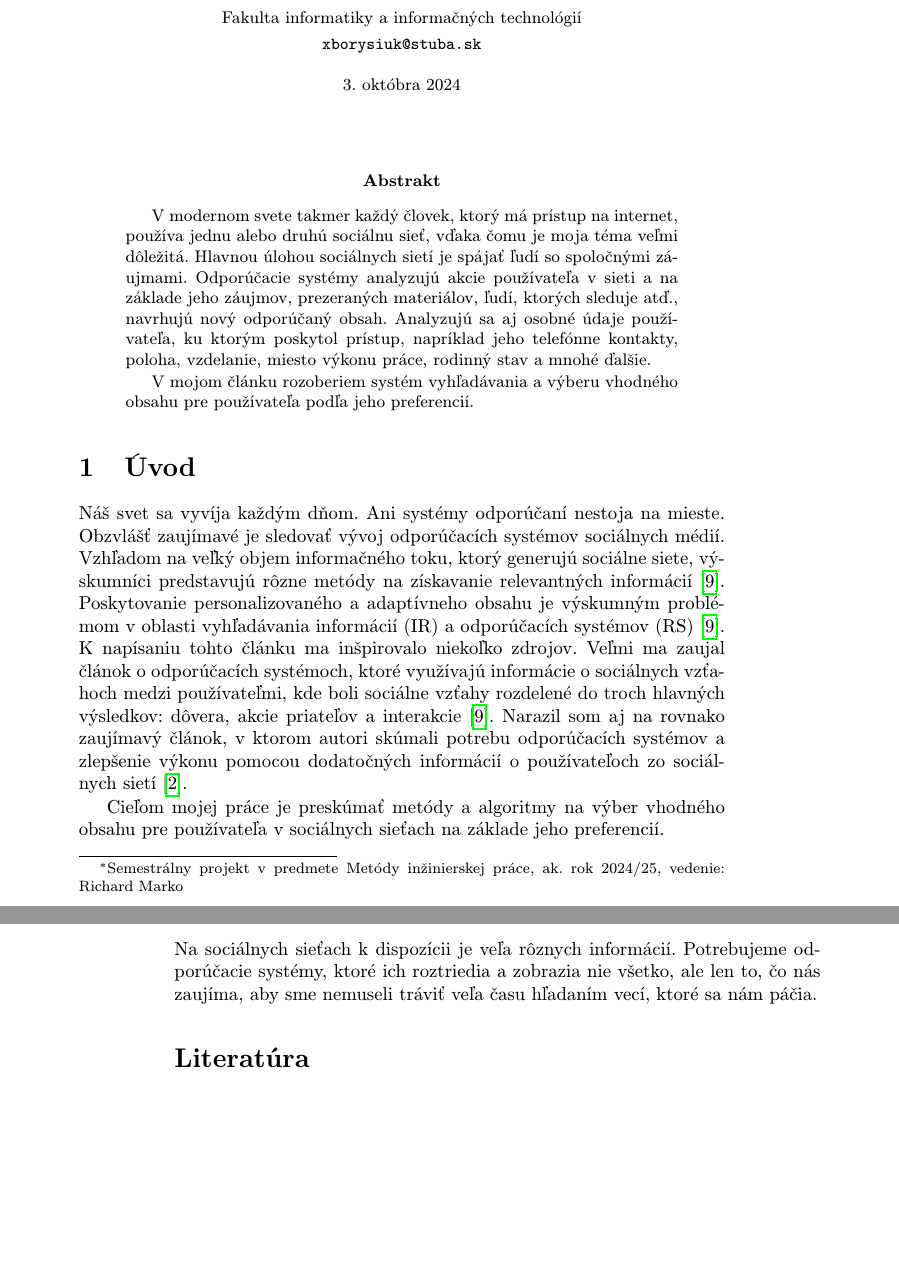
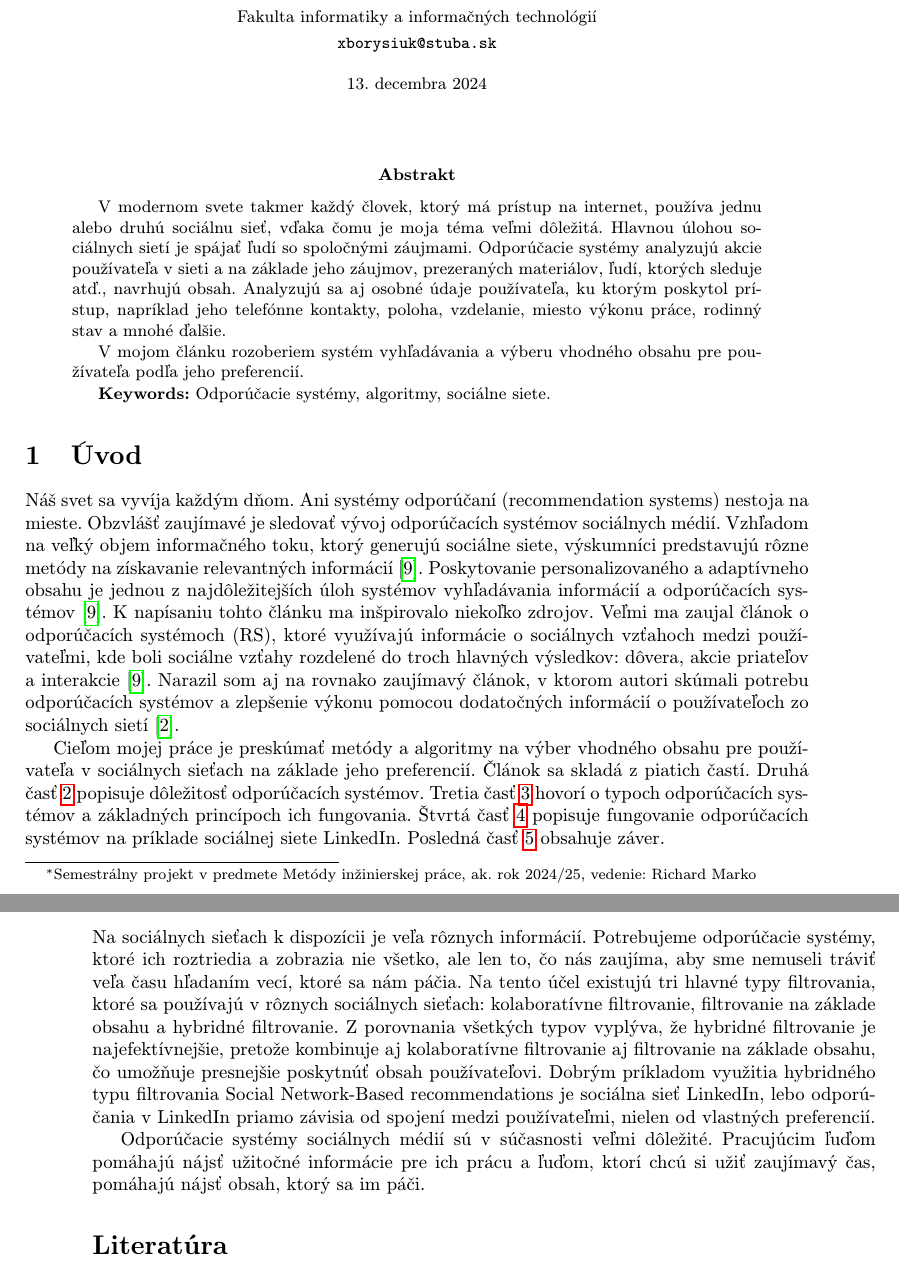
Before and after one commit to Kostya-Borysiuk/Writing-Article, a LaTeX paper (main.tex): two parts of pages 1 and 8 of 9, joined at a grey line, cut so that both start at the same text, the shorter picture padded with empty space. Compiled offline with pdfLaTeX.

Commit message:
Correction of the code, improving of parts Zaver and Abstract, adding keywords and outline

```diff
--- a/main.tex
+++ b/main.tex
@@ -22,7 +31,7 @@
 	{\small \texttt{xborysiuk@stuba.sk}}
 	}
 
-\date{\small 3. októbra 2024} % upravte
+\date{\small 13. decembra 2024} % upravte
 
 
 
@@ -32,24 +41,25 @@
 
 \begin{abstract}
 V modernom svete takmer každý človek, ktorý má prístup na internet, používa jednu alebo druhú sociálnu sieť, vďaka čomu je moja téma veľmi dôležitá. Hlavnou úlohou sociálnych sietí je spájať ľudí so spoločnými záujmami.
-Odporúčacie systémy analyzujú akcie používateľa v sieti a na základe jeho záujmov, prezeraných materiálov, ľudí, ktorých sleduje atď., navrhujú nový odporúčaný obsah. Analyzujú sa aj osobné údaje používateľa, ku ktorým poskytol prístup, napríklad jeho telefónne kontakty, poloha, vzdelanie, miesto výkonu práce, rodinný stav a mnohé ďalšie.
+Odporúčacie systémy analyzujú akcie používateľa v sieti a na základe jeho záujmov, prezeraných materiálov, ľudí, ktorých sleduje atď., navrhujú obsah. Analyzujú sa aj osobné údaje používateľa, ku ktorým poskytol prístup, napríklad jeho telefónne kontakty, poloha, vzdelanie, miesto výkonu práce, rodinný stav a mnohé ďalšie.
 
 V mojom článku rozoberiem systém vyhľadávania a výberu vhodného obsahu pre používateľa podľa jeho preferencií.
+
+\textbf{Keywords:} Odporúčacie systémy, algoritmy, sociálne siete.
+
 \end{abstract}
-
-
-
-\section{Úvod}
-Náš svet sa vyvíja každým dňom. Ani systémy odporúčaní nestoja na mieste. Obzvlášť zaujímavé je sledovať vývoj odporúčacích systémov sociálnych médií. Vzhľadom na veľký objem informačného toku, ktorý generujú sociálne siete, výskumníci predstavujú rôzne metódy na získavanie relevantných informácií \cite{diego01}. Poskytovanie personalizovaného a adaptívneho obsahu je výskumným problémom v oblasti vyhľadávania informácií (IR) a odporúčacích systémov (RS) \cite{diego01}. K napísaniu tohto článku ma inšpirovalo niekoľko zdrojov. Veľmi ma zaujal článok o odporúčacích systémoch, ktoré využívajú informácie o sociálnych
-vzťahoch medzi používateľmi, kde boli sociálne vzťahy rozdelené do troch hlavných výsledkov: dôvera, akcie priateľov a interakcie \cite{diego01}. Narazil som aj na rovnako zaujímavý článok, v ktorom autori skúmali potrebu odporúčacích systémov a zlepšenie výkonu pomocou dodatočných informácií o používateľoch zo sociálnych sietí \cite{chen02}.
-
-Cieľom mojej práce je preskúmať metódy a algoritmy na výber vhodného obsahu pre používateľa v sociálnych sieťach na základe jeho preferencií.
 
 
 
 
 
 
+\section{Úvod}\label{uvod}
+Náš svet sa vyvíja každým dňom. Ani systémy odporúčaní (recommendation systems) nestoja na mieste. Obzvlášť zaujímavé je sledovať vývoj odporúčacích systémov sociálnych médií. Vzhľadom na veľký objem informačného toku, ktorý generujú sociálne siete, výskumníci predstavujú rôzne metódy na získavanie relevantných informácií \cite{diego01}. Poskytovanie personalizovaného a adaptívneho obsahu je jednou z najdôležitejších úloh systémov vyhľadávania informácií a odporúčacích systémov \cite{diego01}. K napísaniu tohto článku ma inšpirovalo niekoľko zdrojov. Veľmi ma zaujal článok o odporúčacích systémoch (RS), ktoré využívajú informácie o sociálnych
+vzťahoch medzi používateľmi, kde boli sociálne vzťahy rozdelené do troch hlavných výsledkov: dôvera, akcie priateľov a interakcie \cite{diego01}. Narazil som aj na rovnako zaujímavý článok, v ktorom autori skúmali potrebu odporúčacích systémov a zlepšenie výkonu pomocou dodatočných informácií o používateľoch zo sociálnych sietí \cite{chen02}.
+
+
+Cieľom mojej práce je preskúmať metódy a algoritmy na výber vhodného obsahu pre používateľa v sociálnych sieťach na základe jeho preferencií. Článok sa skladá z piatich častí. Druhá časť  \ref{part2} popisuje dôležitosť odporúčacích systémov. Tretia časť \ref{part3} hovorí o typoch odporúčacích systémov a základných princípoch ich fungovania. Štvrtá časť \ref{part4} popisuje fungovanie odporúčacích systémov na príklade sociálnej siete LinkedIn. Posledná časť \ref{zaver} obsahuje záver.
 
 
 
@@ -237,9 +248,7 @@ LinkedIn možno veľmi dobre použiť ako príklad na demonštráciu fungovania
 
+Na sociálnych sieťach k dispozícii je veľa rôznych informácií. Potrebujeme odporúčacie systémy, ktoré ich roztriedia a zobrazia nie všetko, ale len to, čo nás zaujíma, aby sme nemuseli tráviť veľa času hľadaním vecí, ktoré sa nám páčia. Na tento účel existujú tri hlavné typy filtrovania, ktoré sa používajú v rôznych sociálnych sieťach: kolaboratívne filtrovanie, filtrovanie na základe obsahu a hybridné filtrovanie. Z porovnania všetkých typov vyplýva, že hybridné filtrovanie je najefektívnejšie, pretože kombinuje aj kolaboratívne filtrovanie aj filtrovanie na základe obsahu, čo umožňuje presnejšie poskytnúť obsah používateľovi. Dobrým príkladom využitia hybridného typu filtrovania Social Network-Based recommendations je sociálna sieť LinkedIn, lebo odporúčania v LinkedIn priamo závisia od spojení medzi používateľmi, nielen od vlastných preferencií.
 
-
-\section{Záver} \label{zaver}
-
-Na sociálnych sieťach k dispozícii je veľa rôznych informácií. Potrebujeme odporúčacie systémy, ktoré ich roztriedia a zobrazia nie všetko, ale len to, čo nás zaujíma, aby sme nemuseli tráviť veľa času hľadaním vecí, ktoré sa nám páčia.
+Odporúčacie systémy sociálnych médií sú v súčasnosti veľmi dôležité. Pracujúcim ľuďom pomáhajú nájsť užitočné informácie pre ich prácu a ľuďom, ktorí chcú si užiť zaujímavý čas, pomáhajú nájsť obsah, ktorý sa im páči.
 
 
 \bibliography{references}
```
Also changed, not shown: main.tex (30 more changed lines).
